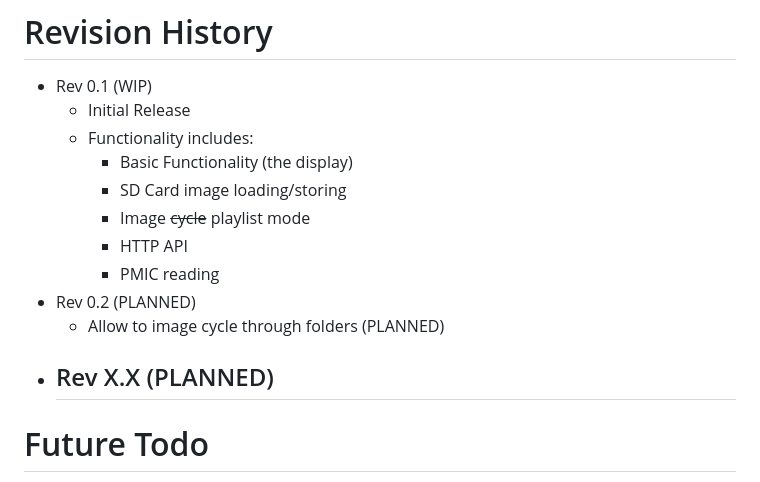
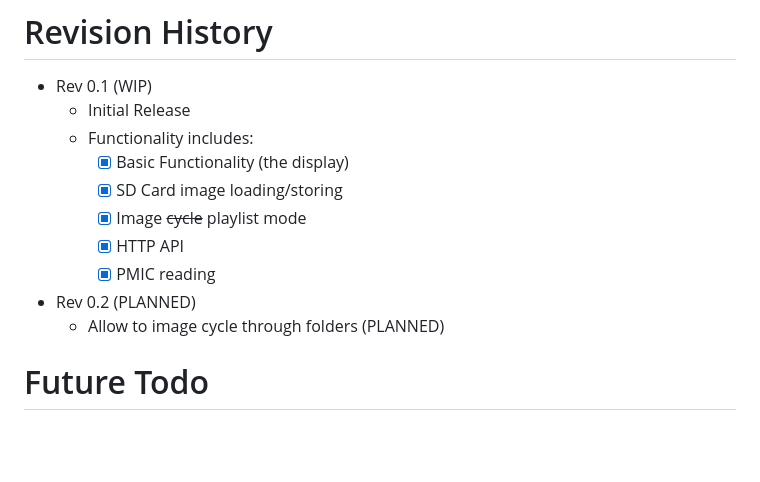
Before and after one commit to Electro707/p1160_esp32s3_photopainter_fw, a Markdown page: README.md, the part around one of its changes. Drawn GitHub-style; blank space fills up the shorter version.

```diff
--- a/README.md
+++ b/README.md
@@ -37,15 +43,13 @@ The previous implementation of the pmic stuff was by the [XPowerLibs](https://gi
 - Rev 0.1 (WIP)
     - Initial Release
     - Functionality includes:
-        - Basic Functionality (the display)
-        - SD Card image loading/storing
-        - Image ~~cycle~~ playlist mode
-        - HTTP API
-        - PMIC reading
+        -[x] Basic Functionality (the display)
+        -[x] SD Card image loading/storing
+        -[x] Image ~~cycle~~ playlist mode
+        -[x] HTTP API
+        -[x] PMIC reading
 - Rev 0.2 (PLANNED)
     - Allow to image cycle through folders (PLANNED)
-- Rev X.X (PLANNED)
-    -
 
 # Future Todo
 
```
Also changed, not shown: other parts of README.md (+10 -4 lines), .img/web_prev1.png (added), 17 other files.
